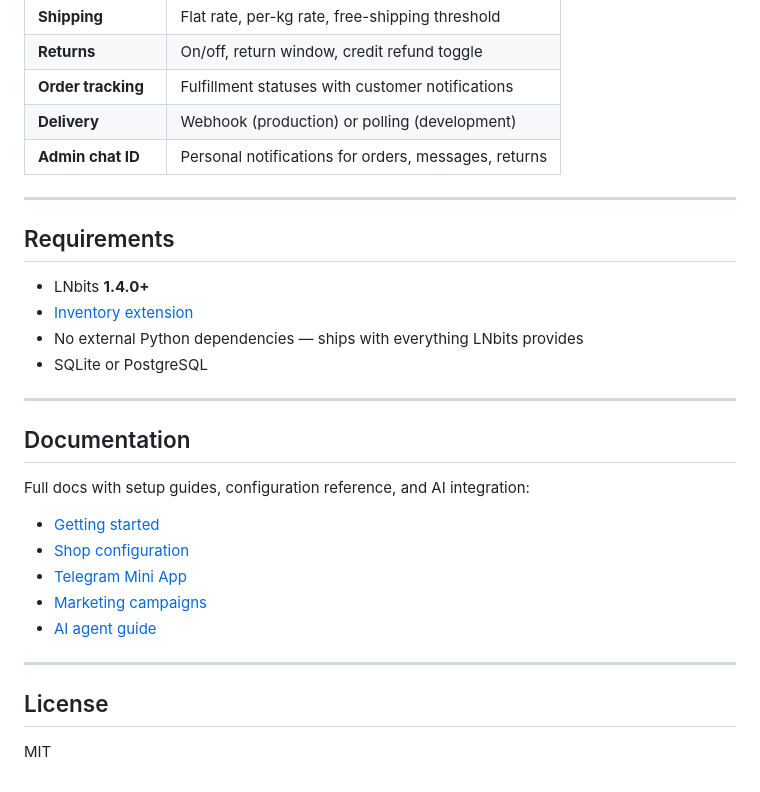
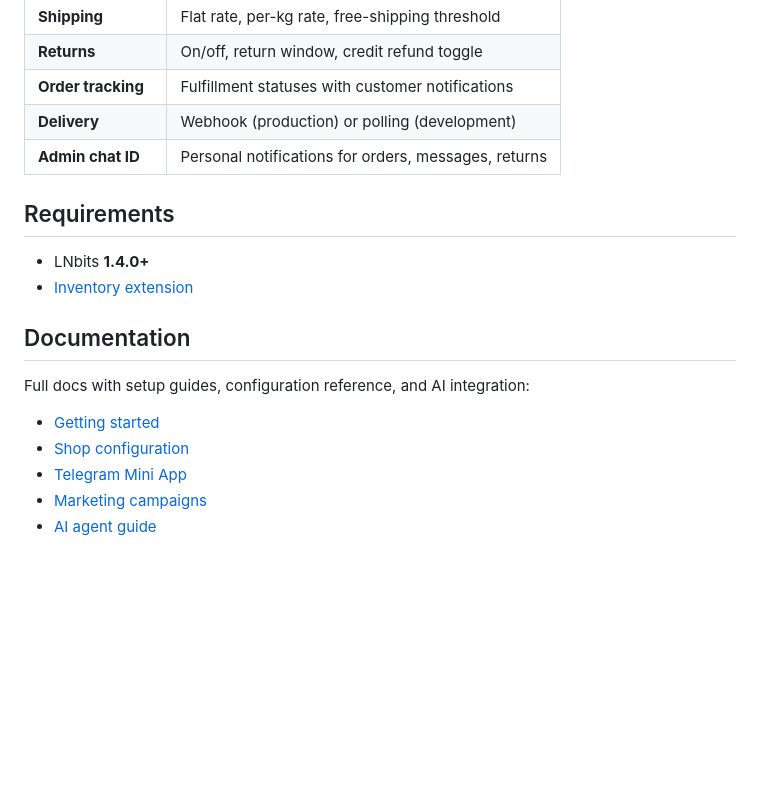
Before and after one commit to DoktorShift/telegramshop, a Markdown page: README.md, the part around one of its changes. GitHub-like rendering; blank space fills up the shorter version.

```diff
--- a/README.md
+++ b/README.md
@@ -111,16 +105,12 @@ Great for word-of-mouth: customers share products with friends without leaving t
 | **Delivery** | Webhook (production) or polling (development) |
 | **Admin chat ID** | Personal notifications for orders, messages, returns |
 
----
 
 ## Requirements
 
 - LNbits **1.4.0+**
 - [Inventory extension](https://github.com/lnbits/inventory)
-- No external Python dependencies — ships with everything LNbits provides
-- SQLite or PostgreSQL
 
----
 
 ## Documentation
 
@@ -131,9 +121,3 @@ Full docs with setup guides, configuration reference, and AI integration:
 - [Telegram Mini App](docs/guide/telegram-mini-app.md)
 - [Marketing campaigns](docs/guide/commercials.md)
 - [AI agent guide](docs/ai/agent-readme.md)
-
----
-
-## License
-
-MIT
```
Also changed, not shown: other parts of README.md (+4 -10 lines).
